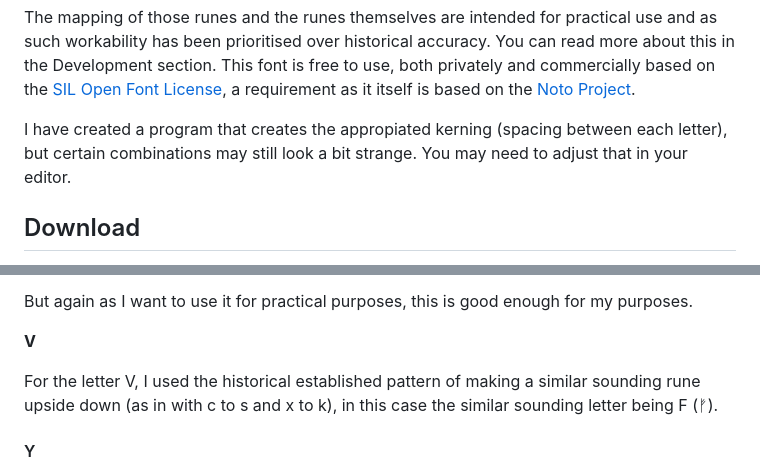
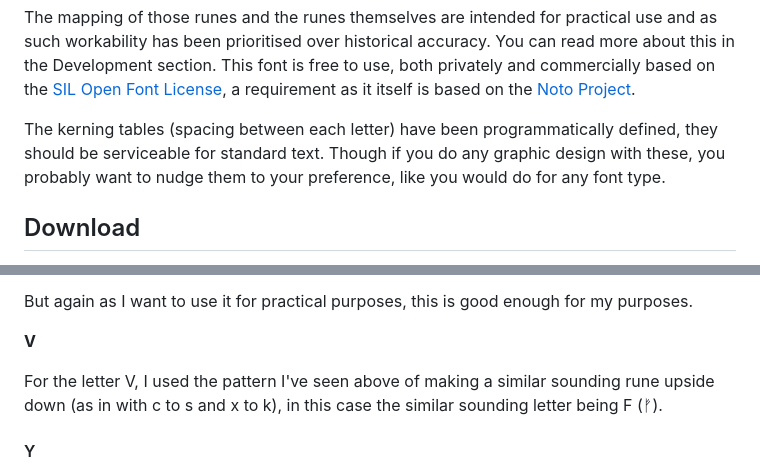
Before and after one commit to uslearen/uslearen.github.io, a Markdown page: index.md, 2 parts joined by grey strips. Drawn GitHub-style.

```diff
--- a/index.md
+++ b/index.md
@@ -36,7 +36,7 @@ If your browser [supports](https://www.w3schools.com/cssref/atrule_font-face.php
 
 The mapping of those runes and the runes themselves are intended for practical use and as such workability has been prioritised over historical accuracy. You can read more about this in the Development section. This font is free to use, both privately and commercially based on the [SIL Open Font License](https://openfontlicense.org/), a requirement as it itself is based on the [Noto Project](https://github.com/notofonts).
 
-I have created a program that creates the appropiated kerning (spacing between each letter), but certain combinations may still look a bit strange. You may need to adjust that in your editor.
+The kerning tables (spacing between each letter) have been programmatically defined, they should be serviceable for standard text. Though if you do any graphic design with these, you probably want to nudge them to your preference, like you would do for any font type.
 
 ## Download
 
@@ -89,7 +98,7 @@ But again as I want to use it for practical purposes, this is good enough for my
 
 **V**
 
-For the letter V, I used the historical established pattern of making a similar sounding rune upside down (as in with c to s and x to k), in this case the similar sounding letter being F (ᚠ).
+For the letter V, I used the pattern I've seen above of making a similar sounding rune upside down (as in with c to s and x to k), in this case the similar sounding letter being F (ᚠ).
 
 #### Y
 
```
Also changed, not shown: other parts of index.md (+16 -7 lines).
